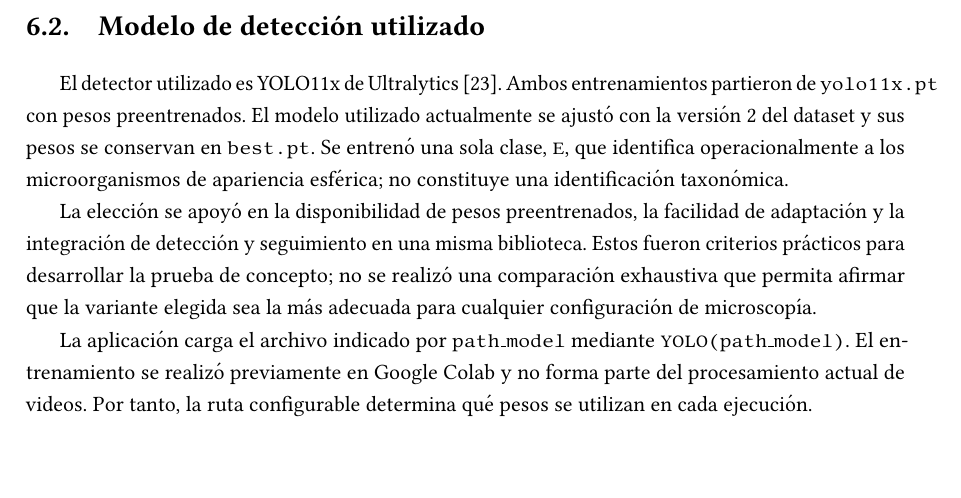
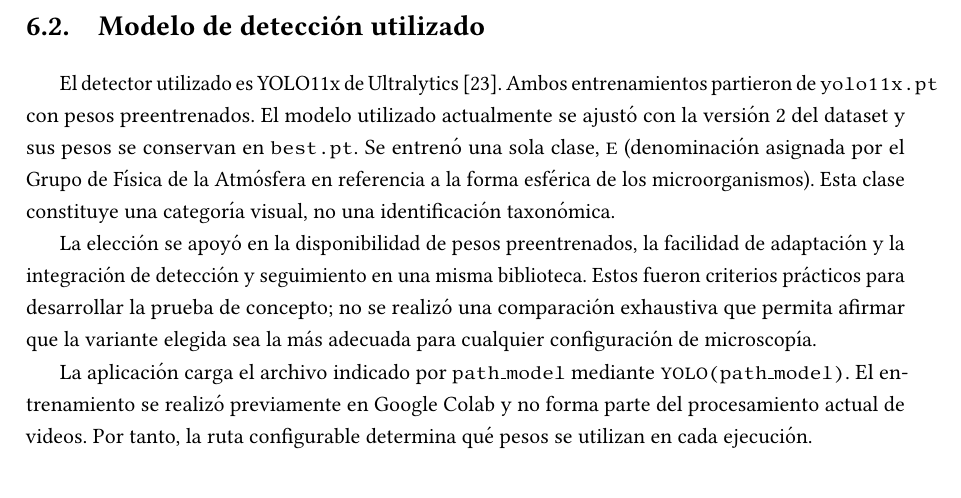
Before and after one commit to Alexiiuus/tesis-microorganismos, a LaTeX thesis (main.tex, which reads chapters/06_deteccion.tex): part of page 51 of 56, cut so that both start at the same text, the shorter picture padded with empty space. Compiled offline with pdfLaTeX.

Commit message:
docs(thesis): aclarar origen de la denominación de la clase E

```diff
--- a/chapters/06_deteccion.tex
+++ b/chapters/06_deteccion.tex
@@ -35,7 +35,7 @@ El sistema desarrollado integra ambas operaciones mediante la interfaz de Ultral
 
 \section{Modelo de detección utilizado}
 
-El detector utilizado es YOLO11x de Ultralytics \cite{jocher2024}. Ambos entrenamientos partieron de \texttt{yolo11x.pt} con pesos preentrenados. El modelo utilizado actualmente se ajustó con la versión 2 del dataset y sus pesos se conservan en \texttt{best.pt}. Se entrenó una sola clase, \texttt{E}, que identifica operacionalmente a los microorganismos de apariencia esférica; no constituye una identificación taxonómica.
+El detector utilizado es YOLO11x de Ultralytics \cite{jocher2024}. Ambos entrenamientos partieron de \texttt{yolo11x.pt} con pesos preentrenados. El modelo utilizado actualmente se ajustó con la versión 2 del dataset y sus pesos se conservan en \texttt{best.pt}. Se entrenó una sola clase, \texttt{E} (denominación asignada por el Grupo de Física de la Atmósfera en referencia a la forma esférica de los microorganismos). Esta clase constituye una categoría visual, no una identificación taxonómica.
 
 La elección se apoyó en la disponibilidad de pesos preentrenados, la facilidad de adaptación y la integración de detección y seguimiento en una misma biblioteca. Estos fueron criterios prácticos para desarrollar la prueba de concepto; no se realizó una comparación exhaustiva que permita afirmar que la variante elegida sea la más adecuada para cualquier configuración de microscopía.
 
```
